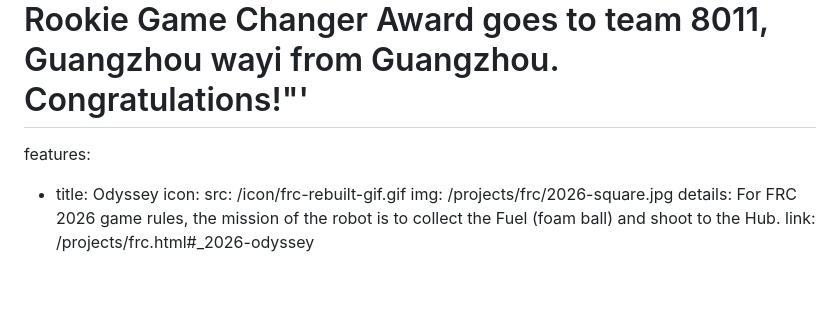
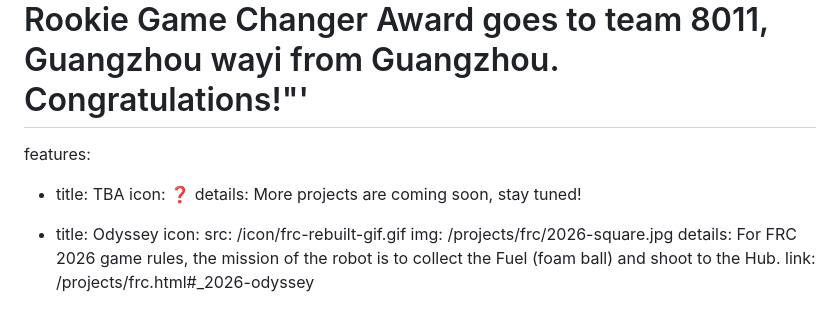
Before and after one commit to ZhangzrJerry/zhangzrjerry.github.io, a Markdown page: src/index.md, the part around the change. GitHub-like rendering; blank space fills up the shorter version.

Commit message:
style: Add "TBA" feature section with upcoming project details

```diff
--- a/src/index.md
+++ b/src/index.md
@@ -31,6 +31,10 @@ hero:
 #     details: '"This award celebrates a rookie team''s outstanding success this season. Their spectacular robot had to be slowed down for the camera to be able to follow its movement. The demonstration came later than expected, but it was worth to wait. Born out of CAD, kylin''s swerves across the field showing off its impressive capabilities. This team is definitely off to an excellent start. They are rookie game-changers! Rookie Game Changer Award goes to team 8011, Guangzhou wayi from Guangzhou. Congratulations!"'
 
 features:
+  - title: TBA
+    icon: ❓
+    details: More projects are coming soon, stay tuned!
+
   - title: Odyssey
     icon:
       src: /icon/frc-rebuilt-gif.gif
```
